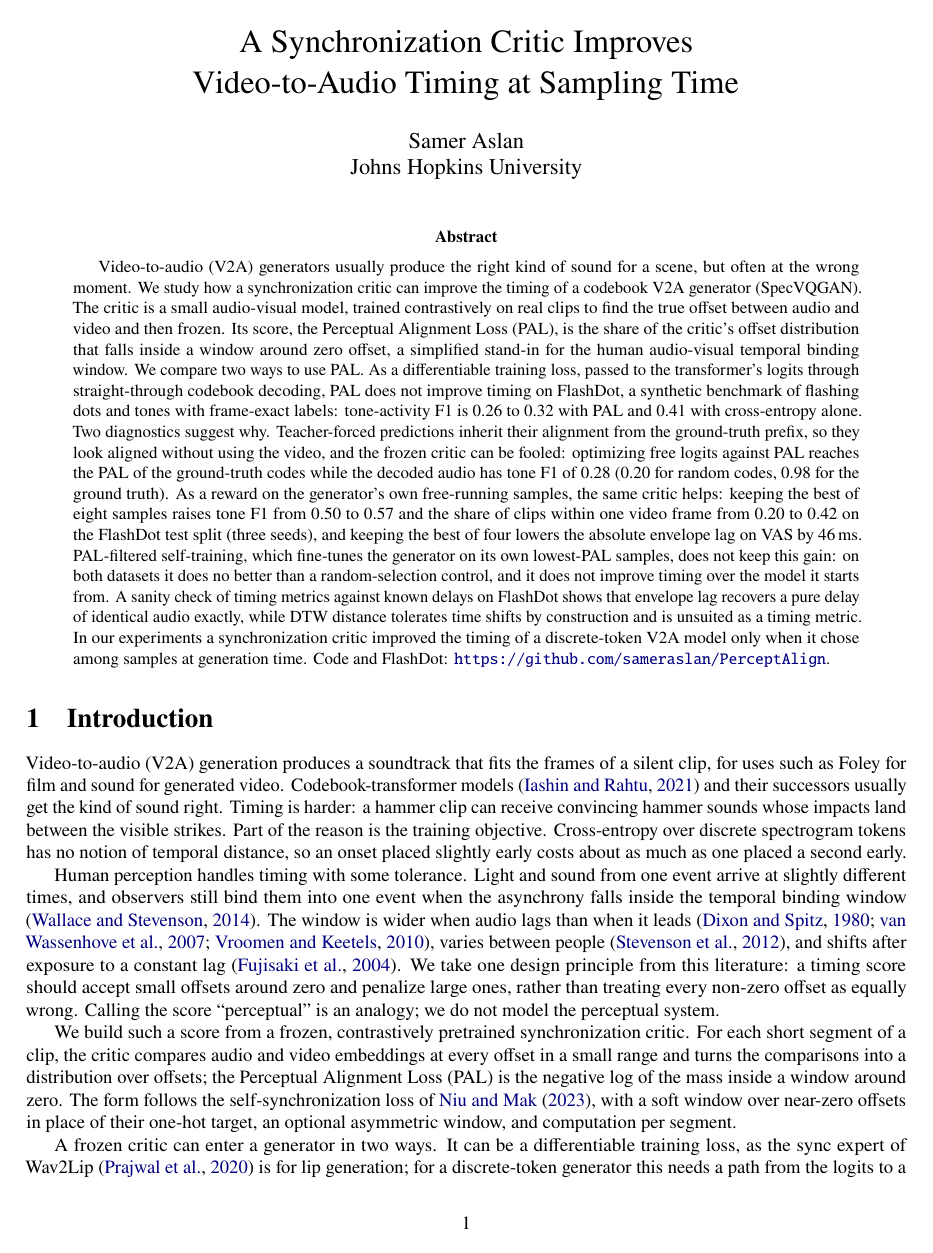
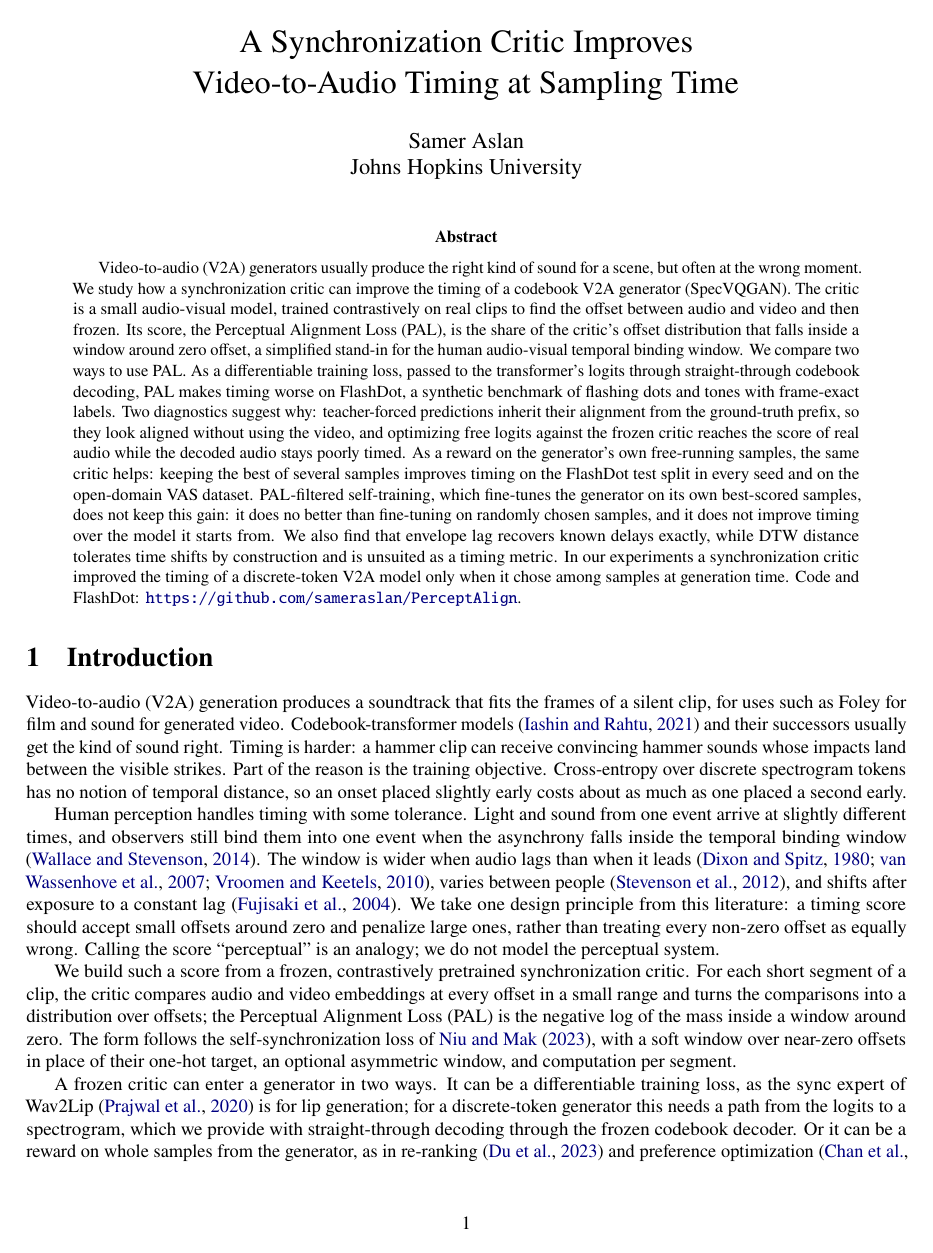
Before and after one commit to sameraslan/PerceptAlign, a LaTeX paper (paper/main.tex): page 1 of 19. Compiled offline with pdfLaTeX.

Commit message:
🫨
Co-Authored-By: Claude Opus 5.5 <noreply@anthropic.com>

```diff
--- a/paper/main.tex
+++ b/paper/main.tex
@@ -30,7 +30,7 @@
 \maketitle
 
 \begin{abstract}
-Video-to-audio (V2A) generators usually produce the right kind of sound for a scene, but often at the wrong moment. We study how a synchronization critic can improve the timing of a codebook V2A generator (SpecVQGAN). The critic is a small audio-visual model, trained contrastively on real clips to find the true offset between audio and video and then frozen. Its score, the Perceptual Alignment Loss (PAL), is the share of the critic's offset distribution that falls inside a window around zero offset, a simplified stand-in for the human audio-visual temporal binding window. We compare two ways to use PAL. As a differentiable training loss, passed to the transformer's logits through straight-through codebook decoding, PAL does not improve timing on FlashDot, a synthetic benchmark of flashing dots and tones with frame-exact labels: tone-activity F1 is 0.26 to 0.32 with PAL and 0.41 with cross-entropy alone. Two diagnostics suggest why. Teacher-forced predictions inherit their alignment from the ground-truth prefix, so they look aligned without using the video, and the frozen critic can be fooled: optimizing free logits against PAL reaches the PAL of the ground-truth codes while the decoded audio has tone F1 of 0.28 (0.20 for random codes, 0.98 for the ground truth). As a reward on the generator's own free-running samples, the same critic helps: keeping the best of eight samples raises tone F1 from 0.50 to 0.57 and the share of clips within one video frame from 0.20 to 0.42 on the FlashDot test split (three seeds), and keeping the best of four lowers the absolute envelope lag on VAS by 46\,ms. PAL-filtered self-training, which fine-tunes the generator on its own lowest-PAL samples, does not keep this gain: on both datasets it does no better than a random-selection control, and it does not improve timing over the model it starts from. A sanity check of timing metrics against known delays on FlashDot shows that envelope lag recovers a pure delay of identical audio exactly, while DTW distance tolerates time shifts by construction and is unsuited as a timing metric. In our experiments a synchronization critic improved the timing of a discrete-token V2A model only when it chose among samples at generation time. Code and FlashDot: \url{https://github.com/sameraslan/PerceptAlign}.
+Video-to-audio (V2A) generators usually produce the right kind of sound for a scene, but often at the wrong moment. We study how a synchronization critic can improve the timing of a codebook V2A generator (SpecVQGAN). The critic is a small audio-visual model, trained contrastively on real clips to find the offset between audio and video and then frozen. Its score, the Perceptual Alignment Loss (PAL), is the share of the critic's offset distribution that falls inside a window around zero offset, a simplified stand-in for the human audio-visual temporal binding window. We compare two ways to use PAL. As a differentiable training loss, passed to the transformer's logits through straight-through codebook decoding, PAL makes timing worse on FlashDot, a synthetic benchmark of flashing dots and tones with frame-exact labels. Two diagnostics suggest why: teacher-forced predictions inherit their alignment from the ground-truth prefix, so they look aligned without using the video, and optimizing free logits against the frozen critic reaches the score of real audio while the decoded audio stays poorly timed. As a reward on the generator's own free-running samples, the same critic helps: keeping the best of several samples improves timing on the FlashDot test split in every seed and on the open-domain VAS dataset. PAL-filtered self-training, which fine-tunes the generator on its own best-scored samples, does not keep this gain: it does no better than fine-tuning on randomly chosen samples, and it does not improve timing over the model it starts from. We also find that envelope lag recovers known delays exactly, while DTW distance tolerates time shifts by construction and is unsuited as a timing metric. In our experiments a synchronization critic improved the timing of a discrete-token V2A model only when it chose among samples at generation time. Code and FlashDot: \url{https://github.com/sameraslan/PerceptAlign}.
 \end{abstract}
 
 \input{sections/introduction}
```
Also changed, not shown: paper/main.pdf.
